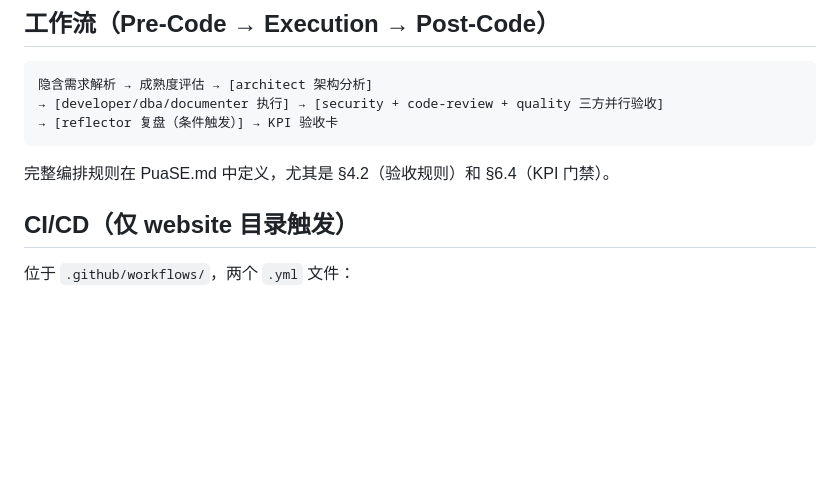
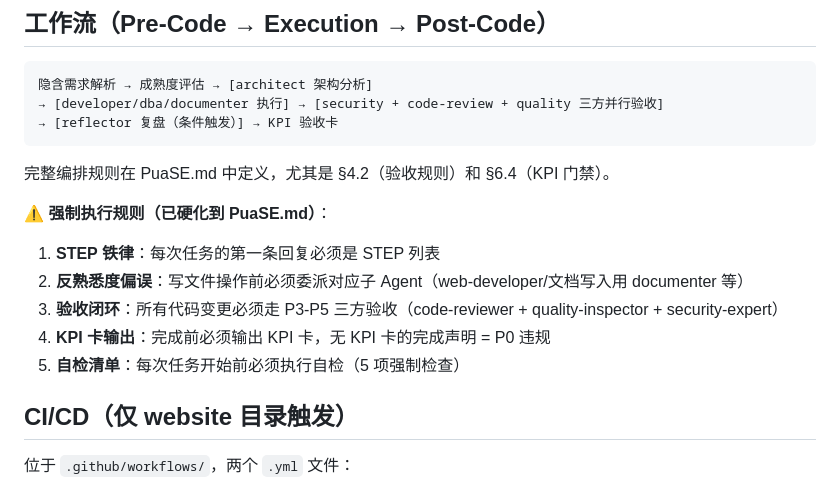
Before and after one commit to zeekling/PuaSE, a Markdown page: AGENTS.md, the part around the change. Drawn GitHub-style; blank space fills up the shorter version.

```diff
--- a/AGENTS.md
+++ b/AGENTS.md
@@ -51,6 +51,13 @@ subagent/
 
 完整编排规则在 PuaSE.md 中定义，尤其是 §4.2（验收规则）和 §6.4（KPI 门禁）。
 
+**⚠️ 强制执行规则（已硬化到 PuaSE.md）**：
+1. **STEP 铁律**：每次任务的第一条回复必须是 STEP 列表
+2. **反熟悉度偏误**：写文件操作前必须委派对应子 Agent（web-developer/文档写入用 documenter 等）
+3. **验收闭环**：所有代码变更必须走 P3-P5 三方验收（code-reviewer + quality-inspector + security-expert）
+4. **KPI 卡输出**：完成前必须输出 KPI 卡，无 KPI 卡的完成声明 = P0 违规
+5. **自检清单**：每次任务开始前必须执行自检（5 项强制检查）
+
 ## CI/CD（仅 website 目录触发）
 
 位于 `.github/workflows/`，两个 `.yml` 文件：
```
Also changed, not shown: PuaSE.md (+103 -7 lines).
